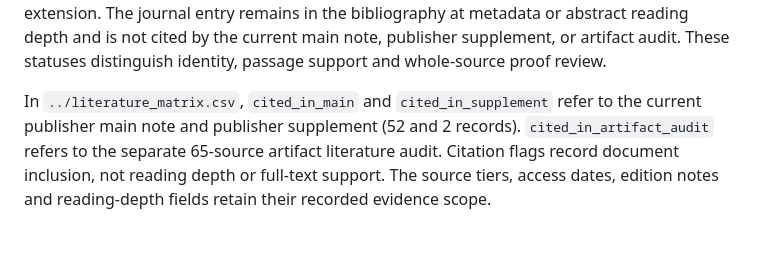
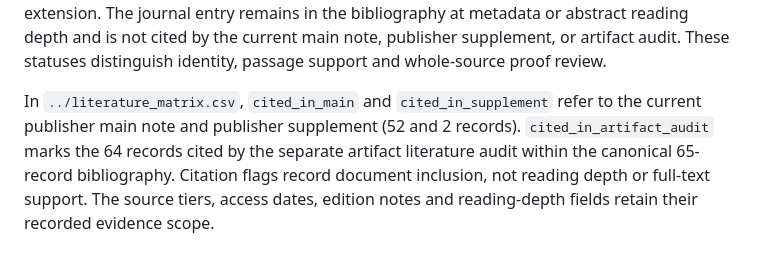
Before and after one commit to Haoyi-Zhang/FibonacciCost, a Markdown page: literature/README.md, the part around the change. GitHub-like rendering.

```diff
--- a/literature/README.md
+++ b/literature/README.md
@@ -49,10 +49,4 @@ cited by the current main note, publisher supplement, or artifact audit.
 These statuses distinguish
 identity, passage support and whole-source proof review.
 
-In `../literature_matrix.csv`, `cited_in_main` and `cited_in_supplement` refer
-to the current publisher main note and publisher supplement (52 and 2 records).
-`cited_in_artifact_audit` refers to the separate 65-source artifact literature
-audit. Citation flags
-record document inclusion, not reading depth or full-text support. The source
-tiers, access dates, edition notes and reading-depth fields retain their
-recorded evidence scope.
+In `../literature_matrix.csv`, `cited_in_main` and `cited_in_supplement` refer to the current publisher main note and publisher supplement (52 and 2 records). `cited_in_artifact_audit` marks the 64 records cited by the separate artifact literature audit within the canonical 65-record bibliography. Citation flags record document inclusion, not reading depth or full-text support. The source tiers, access dates, edition notes and reading-depth fields retain their recorded evidence scope.
```
Also changed, not shown: README.md (+2 -13 lines).
